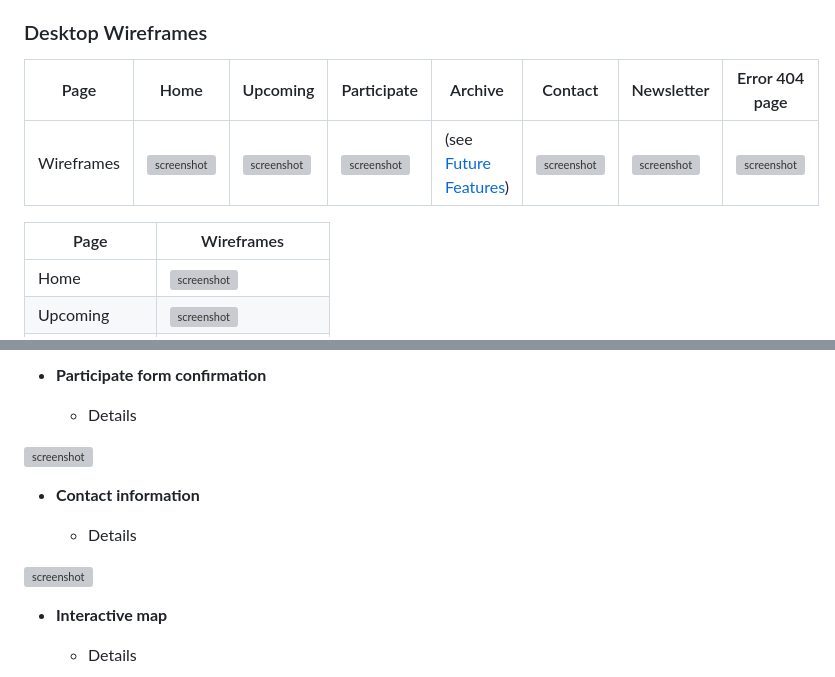
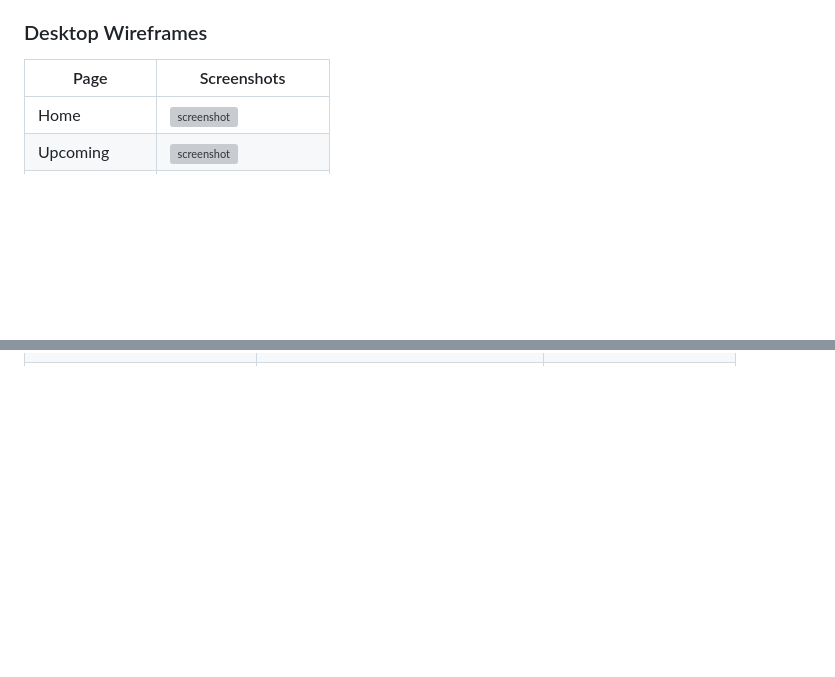
Before and after one commit to theresaabl/pp-seminars, a Markdown page: README.md, 2 parts joined by grey strips. Rendered like a GitHub page; blank space fills up the shorter version; grey boxes are pictures that could not be loaded.

Commit message:
Finish describing features in readme

```diff
--- a/README.md
+++ b/README.md
@@ -82,11 +82,7 @@ Any differences between the wireframes and the final website are due to creative
 
 ### Desktop Wireframes
 
-| Page | Home | Upcoming | Participate | Archive | Contact | Newsletter | Error 404 page |
-| --- | --- | --- | --- | --- | --- | --- | --- |
-| Wireframes | ![screenshot](documentation/wireframes/wireframe-home.png) | ![screenshot](documentation/wireframes/wireframe-upcoming.png) | ![screenshot](documentation/wireframes/wireframe-participate.png) | (see [Future Features](#future-features)) | ![screenshot](documentation/wireframes/wireframe-contact.png) | ![screenshot](documentation/wireframes/wireframe-newsletter.png) | ![screenshot](documentation/wireframes/wireframe-404.png) |
-
-| Page | Wireframes |
+| Page | Screenshots |
 | --- | --- |
 | Home | ![screenshot](documentation/wireframes/wireframe-home.png) |
 | Upcoming | ![screenshot](documentation/wireframes/wireframe-upcoming.png) |
@@ -134,16 +115,0 @@ reference the specific project files that implement the features. Include screen
-- **Participate form confirmation**
-
-    - Details
-
-![screenshot](documentation/features/participate-confirmation.png)
-
-- **Contact information**
-
-    - Details
-
-![screenshot](documentation/features/contact-info.png)
-
-- **Interactive map**
-
-    - Details
-
```
Also changed, not shown: other parts of README.md (+13 -49 lines).
